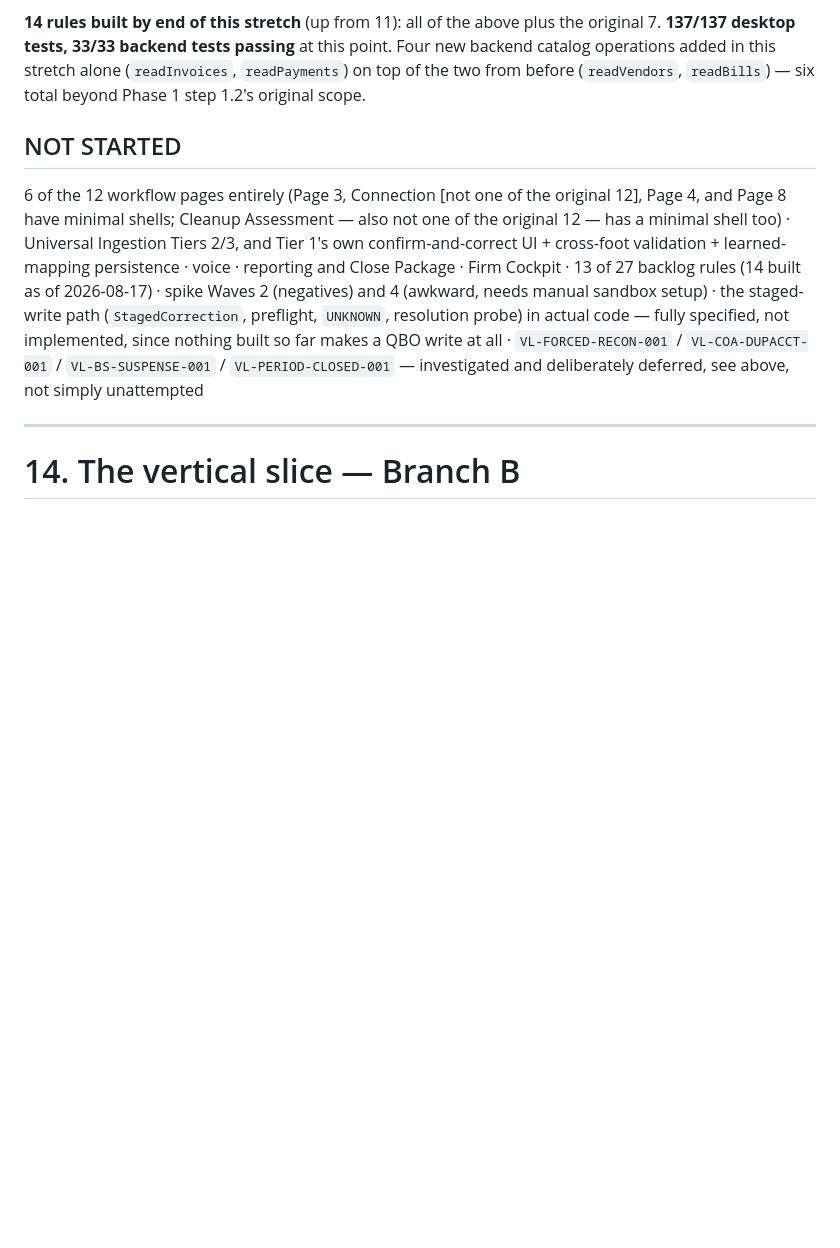
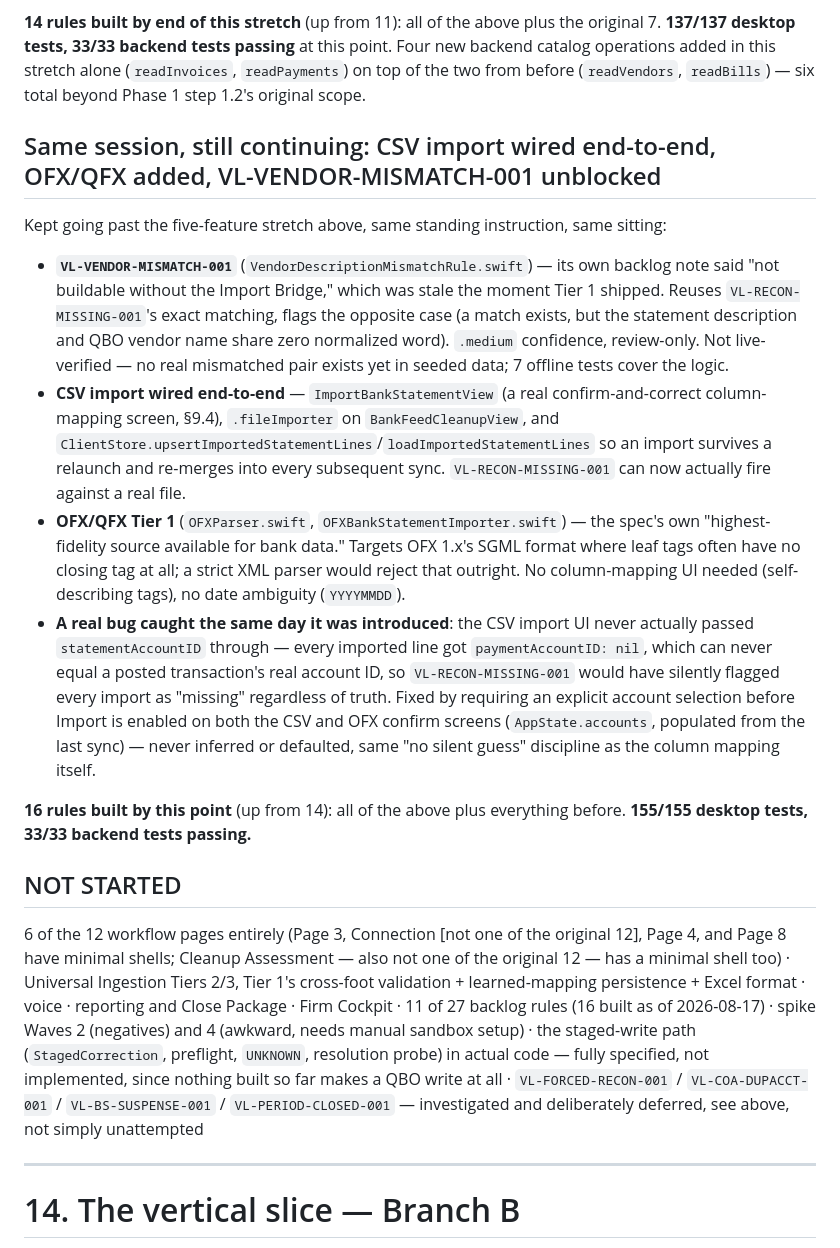
Before and after one commit to BenBranson/voice-ledger-bookkeeping-app, a Markdown page: docs/VOICE_LEDGER_HANDOFF.md, the part around the change. Rendered like a GitHub page; blank space fills up the shorter version.

Commit message:
Record VL-VENDOR-MISMATCH-001, end-to-end import wiring, and OFX/QFX in the handoff
Institutional memory update — same reasoning as the prior handoff
commit. Records the statementAccountID bug (introduced and caught in
the same sitting) prominently, since it's exactly the kind of "verify,
don't assume" lesson this doc exists to preserve.

Co-Authored-By: Claude Sonnet 5 <noreply@anthropic.com>

```diff
--- a/docs/VOICE_LEDGER_HANDOFF.md
+++ b/docs/VOICE_LEDGER_HANDOFF.md
@@ -623,9 +623,20 @@ After the correction above landed, the session kept going without pausing betwee
 
 **14 rules built by end of this stretch** (up from 11): all of the above plus the original 7. **137/137 desktop tests, 33/33 backend tests passing** at this point. Four new backend catalog operations added in this stretch alone (`readInvoices`, `readPayments`) on top of the two from before (`readVendors`, `readBills`) — six total beyond Phase 1 step 1.2's original scope.
 
+## Same session, still continuing: CSV import wired end-to-end, OFX/QFX added, VL-VENDOR-MISMATCH-001 unblocked
+
+Kept going past the five-feature stretch above, same standing instruction, same sitting:
+
+- **`VL-VENDOR-MISMATCH-001`** (`VendorDescriptionMismatchRule.swift`) — its own backlog note said "not buildable without the Import Bridge," which was stale the moment Tier 1 shipped. Reuses `VL-RECON-MISSING-001`'s exact matching, flags the opposite case (a match exists, but the statement description and QBO vendor name share zero normalized word). `.medium` confidence, review-only. Not live-verified — no real mismatched pair exists yet in seeded data; 7 offline tests cover the logic.
+- **CSV import wired end-to-end** — `ImportBankStatementView` (a real confirm-and-correct column-mapping screen, §9.4), `.fileImporter` on `BankFeedCleanupView`, and `ClientStore.upsertImportedStatementLines`/`loadImportedStatementLines` so an import survives a relaunch and re-merges into every subsequent sync. `VL-RECON-MISSING-001` can now actually fire against a real file.
+- **OFX/QFX Tier 1** (`OFXParser.swift`, `OFXBankStatementImporter.swift`) — the spec's own "highest-fidelity source available for bank data." Targets OFX 1.x's SGML format where leaf tags often have no closing tag at all; a strict XML parser would reject that outright. No column-mapping UI needed (self-describing tags), no date ambiguity (`YYYYMMDD`).
+- **A real bug caught the same day it was introduced**: the CSV import UI never actually passed `statementAccountID` through — every imported line got `paymentAccountID: nil`, which can never equal a posted transaction's real account ID, so `VL-RECON-MISSING-001` would have silently flagged every import as "missing" regardless of truth. Fixed by requiring an explicit account selection before Import is enabled on both the CSV and OFX confirm screens (`AppState.accounts`, populated from the last sync) — never inferred or defaulted, same "no silent guess" discipline as the column mapping itself.
+
+**16 rules built by this point** (up from 14): all of the above plus everything before. **155/155 desktop tests, 33/33 backend tests passing.**
+
 ## NOT STARTED
 
-6 of the 12 workflow pages entirely (Page 3, Connection [not one of the original 12], Page 4, and Page 8 have minimal shells; Cleanup Assessment — also not one of the original 12 — has a minimal shell too) · Universal Ingestion Tiers 2/3, and Tier 1's own confirm-and-correct UI + cross-foot validation + learned-mapping persistence · voice · reporting and Close Package · Firm Cockpit · 13 of 27 backlog rules (14 built as of 2026-08-17) · spike Waves 2 (negatives) and 4 (awkward, needs manual sandbox setup) · the staged-write path (`StagedCorrection`, preflight, `UNKNOWN`, resolution probe) in actual code — fully specified, not implemented, since nothing built so far makes a QBO write at all · `VL-FORCED-RECON-001` / `VL-COA-DUPACCT-001` / `VL-BS-SUSPENSE-001` / `VL-PERIOD-CLOSED-001` — investigated and deliberately deferred, see above, not simply unattempted
+6 of the 12 workflow pages entirely (Page 3, Connection [not one of the original 12], Page 4, and Page 8 have minimal shells; Cleanup Assessment — also not one of the original 12 — has a minimal shell too) · Universal Ingestion Tiers 2/3, Tier 1's cross-foot validation + learned-mapping persistence + Excel format · voice · reporting and Close Package · Firm Cockpit · 11 of 27 backlog rules (16 built as of 2026-08-17) · spike Waves 2 (negatives) and 4 (awkward, needs manual sandbox setup) · the staged-write path (`StagedCorrection`, preflight, `UNKNOWN`, resolution probe) in actual code — fully specified, not implemented, since nothing built so far makes a QBO write at all · `VL-FORCED-RECON-001` / `VL-COA-DUPACCT-001` / `VL-BS-SUSPENSE-001` / `VL-PERIOD-CLOSED-001` — investigated and deliberately deferred, see above, not simply unattempted
 
 ---
 
```
